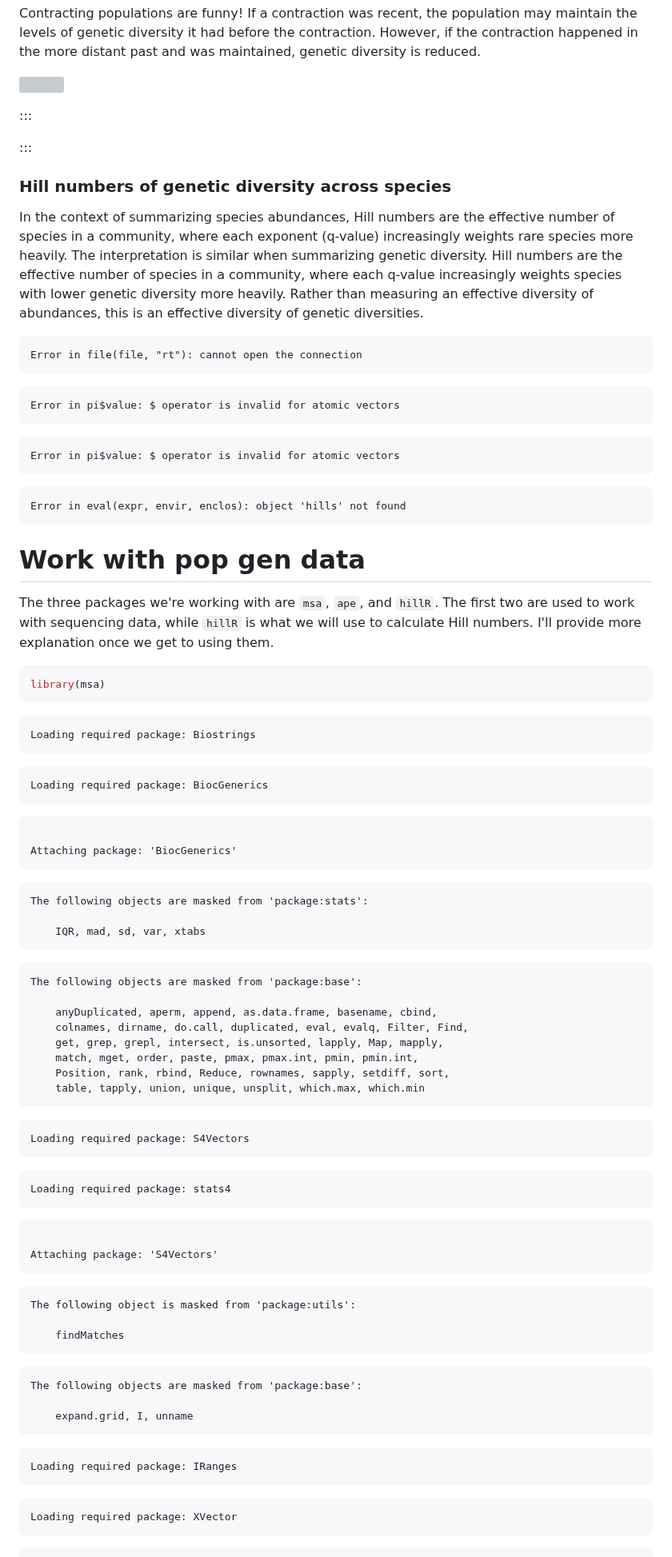
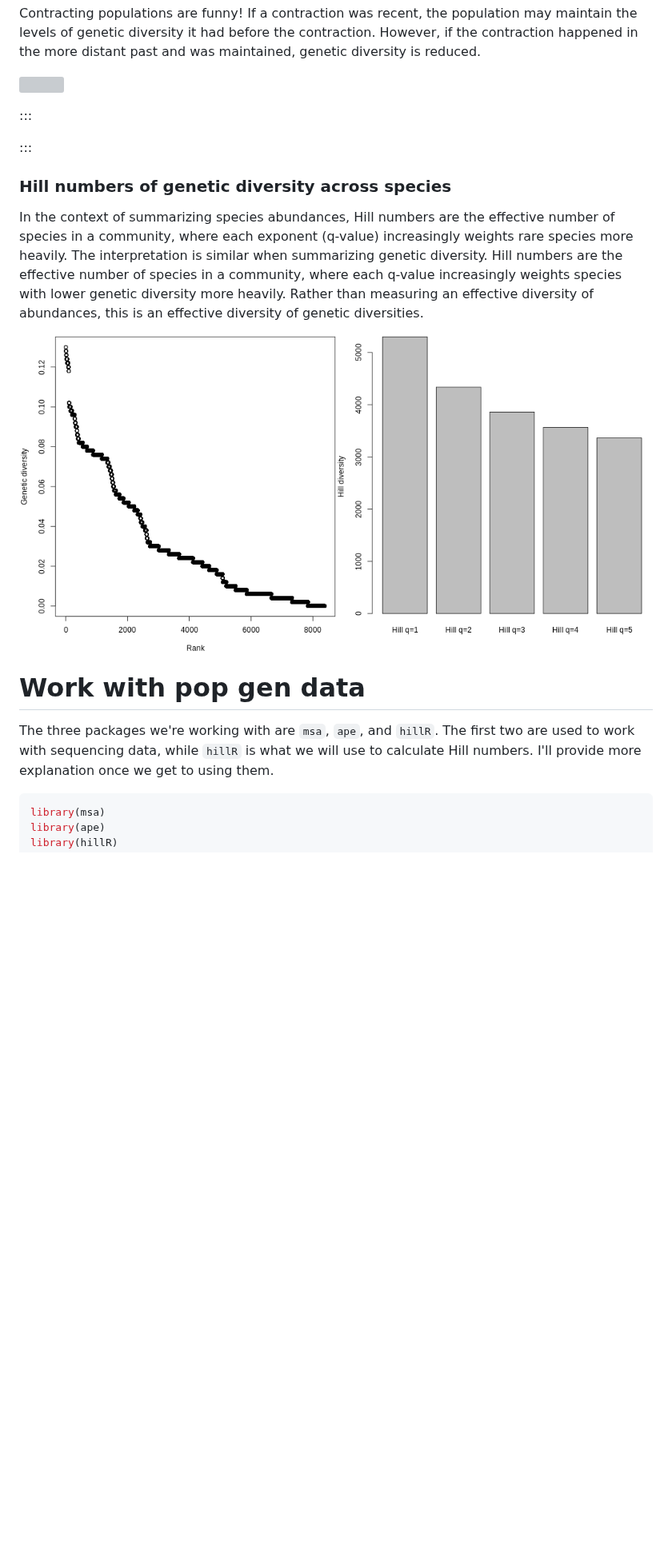
Before and after one commit to role-model/multidim-biodiv-data, a Markdown page: popgen-data.md, the part around one of its changes. Shown at 80% size. Drawn GitHub-style; pictures changed too: fig/popgen-data-rendered-example-pi-dist-1.png (added), fig/popgen-data-rendered-example-pi-dist-2.png (added); blank space fills up the shorter version; grey boxes are pictures that could not be loaded.

````diff
--- a/popgen-data.md
+++ b/popgen-data.md
@@ -317,22 +317,7 @@ measuring an effective diversity of abundances,
 this is an effective diversity of genetic
 diversities.
 
-
-```{.error}
-Error in file(file, "rt"): cannot open the connection
-```
-
-```{.error}
-Error in pi$value: $ operator is invalid for atomic vectors
-```
-
-```{.error}
-Error in pi$value: $ operator is invalid for atomic vectors
-```
-
-```{.error}
-Error in eval(expr, envir, enclos): object 'hills' not found
-```
+<img src="fig/popgen-data-rendered-example-pi-dist-1.png" width="50%" style="display: block; margin: auto;" /><img src="fig/popgen-data-rendered-example-pi-dist-2.png" width="50%" style="display: block; margin: auto;" />
 
 # Work with pop gen data
 
@@ -345,68 +330,3 @@ more explanation once we get to using them.
 
 ```r
 library(msa)
-```
-
-```{.output}
-Loading required package: Biostrings
-```
-
-```{.output}
-Loading required package: BiocGenerics
-```
-
-```{.output}
-
-Attaching package: 'BiocGenerics'
-```
-
-```{.output}
-The following objects are masked from 'package:stats':
-
-    IQR, mad, sd, var, xtabs
-```
-
-```{.output}
-The following objects are masked from 'package:base':
-
-    anyDuplicated, aperm, append, as.data.frame, basename, cbind,
-    colnames, dirname, do.call, duplicated, eval, evalq, Filter, Find,
-    get, grep, grepl, intersect, is.unsorted, lapply, Map, mapply,
-    match, mget, order, paste, pmax, pmax.int, pmin, pmin.int,
-    Position, rank, rbind, Reduce, rownames, sapply, setdiff, sort,
-    table, tapply, union, unique, unsplit, which.max, which.min
-```
-
-```{.output}
-Loading required package: S4Vectors
-```
-
-```{.output}
-Loading required package: stats4
-```
-
-```{.output}
-
-Attaching package: 'S4Vectors'
-```
-
-```{.output}
-The following object is masked from 'package:utils':
-
-    findMatches
-```
-
-```{.output}
-The following objects are masked from 'package:base':
-
-    expand.grid, I, unname
-```
-
-```{.output}
-Loading required package: IRanges
-```
-
-```{.output}
-Loading required package: XVector
-```
-
````
Also changed, not shown: other parts of popgen-data.md (+17 -49 lines), 1 other file.
